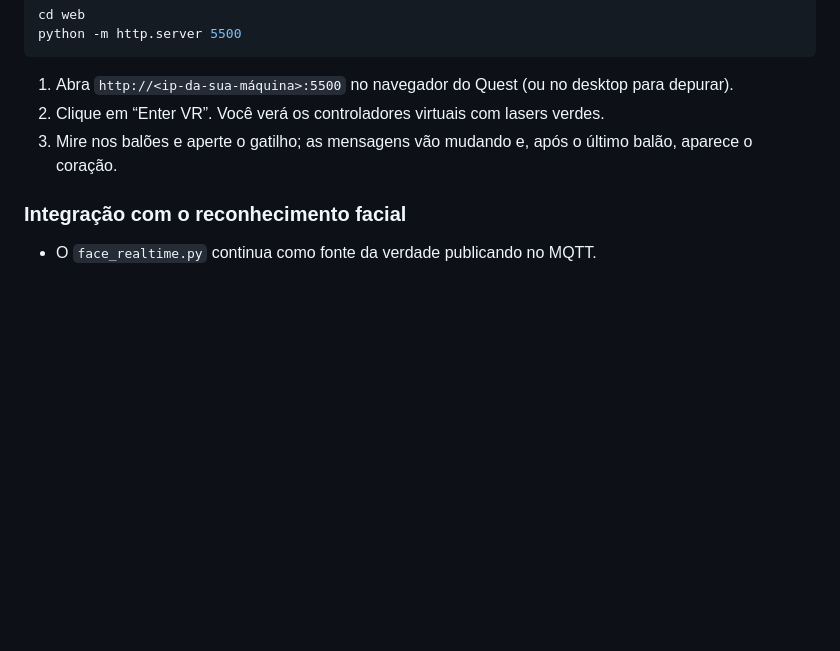
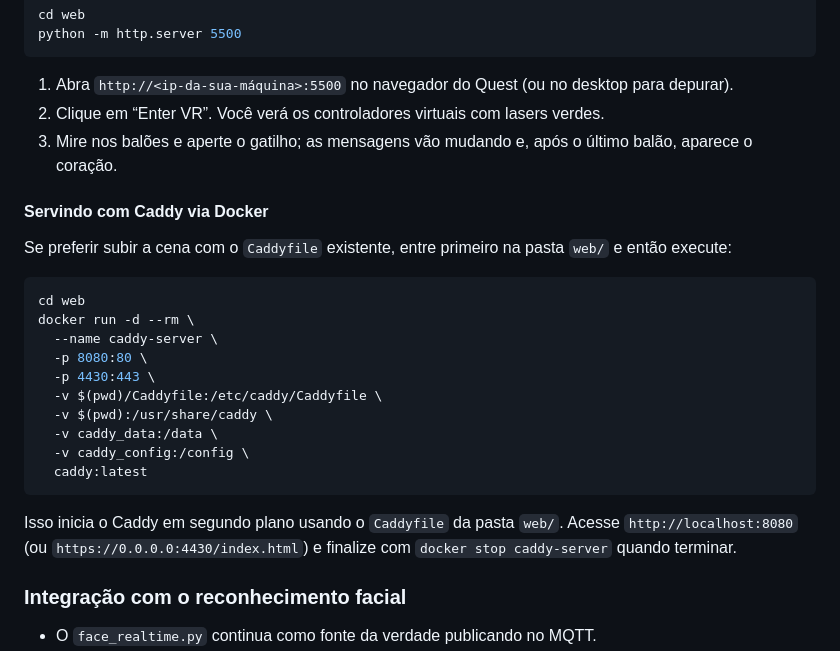
Before and after one commit to Edustn/ponderada-vr, a Markdown page: README.md, the part around the change. Drawn GitHub-style; blank space fills up the shorter version.

Commit message:
refactor: add the instructions how to run the caddyfile with docker

````diff
--- a/README.md
+++ b/README.md
@@ -66,6 +66,22 @@ python -m http.server 5500
 2. Clique em “Enter VR”. Você verá os controladores virtuais com lasers verdes.
 3. Mire nos balões e aperte o gatilho; as mensagens vão mudando e, após o último balão, aparece o coração.
 
+#### Servindo com Caddy via Docker
+Se preferir subir a cena com o `Caddyfile` existente, entre primeiro na pasta `web/` e então execute:
+```bash
+cd web
+docker run -d --rm \
+  --name caddy-server \
+  -p 8080:80 \
+  -p 4430:443 \
+  -v $(pwd)/Caddyfile:/etc/caddy/Caddyfile \
+  -v $(pwd):/usr/share/caddy \
+  -v caddy_data:/data \
+  -v caddy_config:/config \
+  caddy:latest
+```
+Isso inicia o Caddy em segundo plano usando o `Caddyfile` da pasta `web/`. Acesse `http://localhost:8080` (ou `https://0.0.0.0:4430/index.html`) e finalize com `docker stop caddy-server` quando terminar.
+
 ### Integração com o reconhecimento facial
 - O `face_realtime.py` continua como fonte da verdade publicando no MQTT.
 - Um pequeno backend (Python/Node) pode assinar o mesmo tópico e, quando receber `1`, disparar `startBalloonRound()` via WebSocket para a página aberta no Quest.
````
